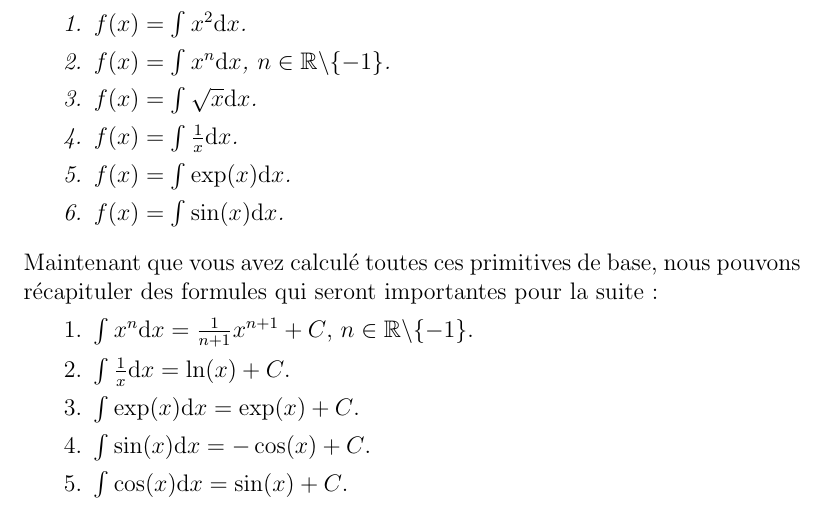
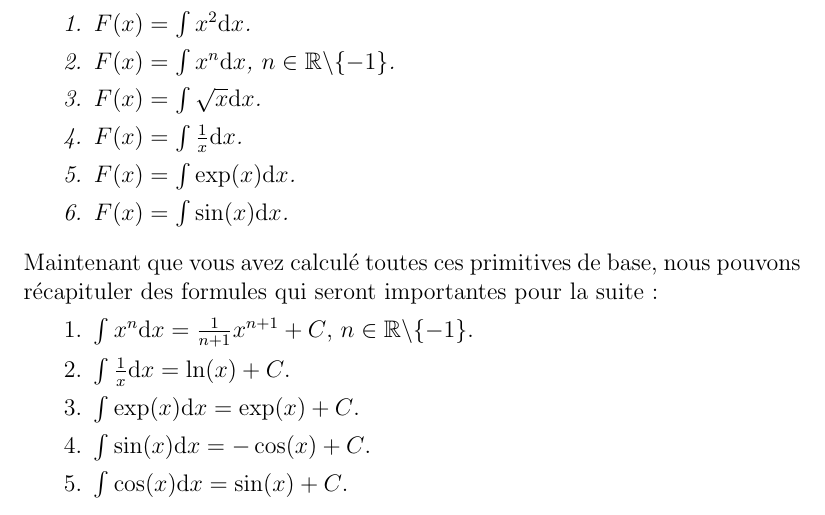
Before and after one commit to omalaspinas/deuxiemeannee, a LaTeX book (cours.tex): part of page 14 of 113, cut so that both start at the same text. Compiled offline with pdfLaTeX.

Commit message:
corrected notation discrepancy

```diff
--- a/cours.tex
+++ b/cours.tex
@@ -472,12 +472,12 @@ $F$ telle que $F(a)=b$.
 \begin{exercices}
 Calculez les primitives suivantes (\textit{Indication: Il s'agit de trouver les fonctions $F(x)$ telles que $F'(x)=f(x)$}):
  \begin{enumerate}
-  \item $f(x)=\int x^2\dd x$.
-  \item $f(x)=\int x^n\dd x$, $n\in \real\backslash\{-1\}$.
-  \item $f(x)=\int \sqrt{x}\dd x$.
-  \item $f(x)=\int \frac{1}{x}\dd x$.
-  \item $f(x)=\int \exp(x)\dd x$.
-  \item $f(x)=\int \sin(x)\dd x$.
+  \item $F(x)=\int x^2\dd x$.
+  \item $F(x)=\int x^n\dd x$, $n\in \real\backslash\{-1\}$.
+  \item $F(x)=\int \sqrt{x}\dd x$.
+  \item $F(x)=\int \frac{1}{x}\dd x$.
+  \item $F(x)=\int \exp(x)\dd x$.
+  \item $F(x)=\int \sin(x)\dd x$.
  \end{enumerate}
 \end{exercices}
 
```
